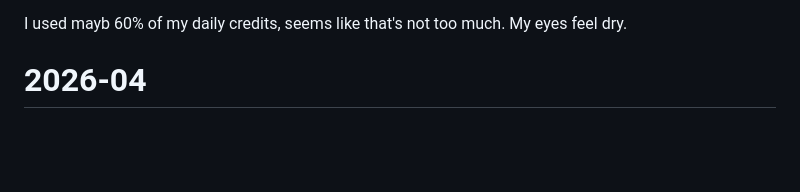
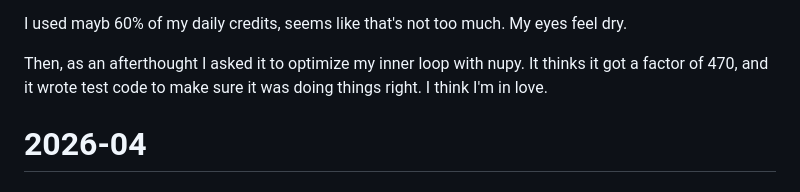
Before and after one commit to espillar/vibevolts, a Markdown page: docs/development_log.md, the part around the change. GitHub-like rendering; blank space fills up the shorter version.

Commit message:
docs: update development log with notes on numpy performance optimization

```diff
--- a/docs/development_log.md
+++ b/docs/development_log.md
@@ -18,6 +18,10 @@ very good thing.
 
 I used mayb 60% of my daily credits, seems like that's not too much.  My eyes
 feel dry.
+
+Then, as an afterthought I asked it to optimize my inner loop with nupy.
+It thinks it got a factor of 470, and it wrote test code to make sure it
+was doing things right.  I think I'm in love.
 
 # 2026-04
 
```
